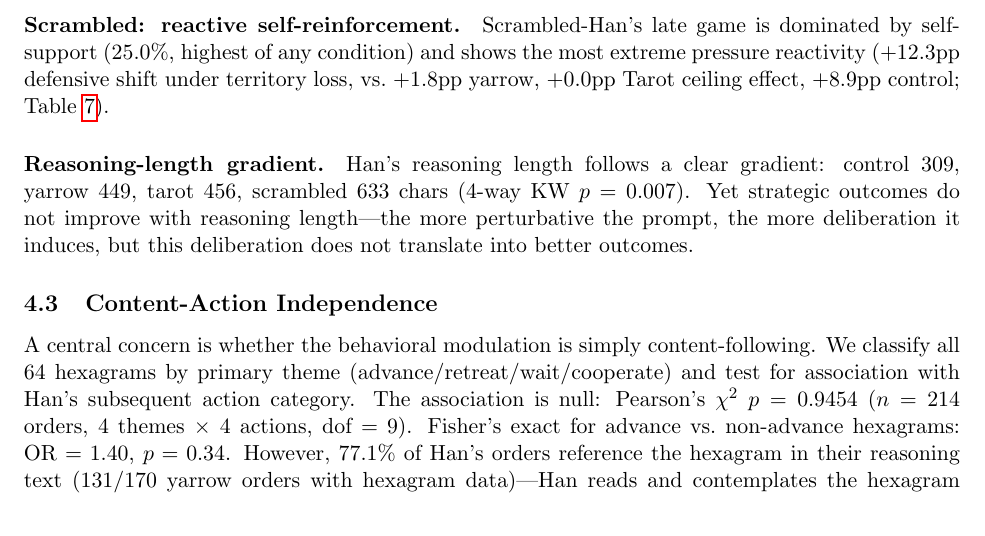
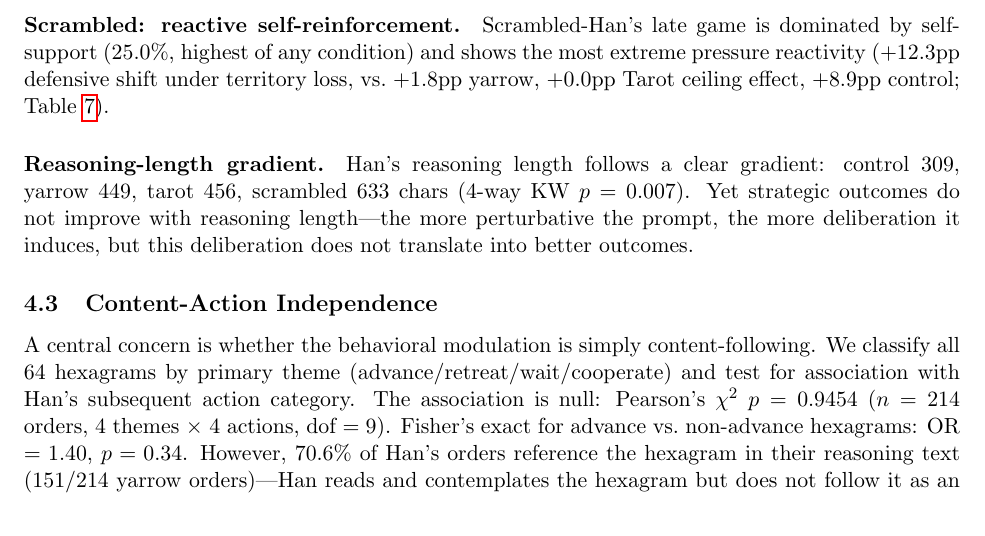
Before and after one commit to augchan42/symbolic-framework-ecosystem-effects, a LaTeX paper (arxiv-submission/main.tex): part of page 8 of 28, cut so that both start at the same text. Compiled offline with pdfLaTeX.

Commit message:
paper(v3-prep): correct hexagram citation rate 77.1% -> 70.6% (ADR-023)
The published 77.1% (131/170) was a substring-matching artifact ('Luoyang'
counted via 'yang') over a game set differing from the chi-squared denominator.
Corrected to 70.6% (151/214) on the canonical 214-order set, matching the
chi-squared's denominator. Tarot figure unchanged. See
warringstates-engine docs/adr/023-citation-rate-detector-defect.md.

Co-Authored-By: Claude <noreply@anthropic.com>

```diff
--- a/arxiv-submission/main.tex
+++ b/arxiv-submission/main.tex
@@ -230,7 +230,7 @@ Reasoning (chars) & 309 & 449 & 456 & \textbf{633} \\
 \subsection{Content-Action Independence}
 \label{sec:content}
 
-A central concern is whether the behavioral modulation is simply content-following. We classify all 64 hexagrams by primary theme (advance/retreat/wait/cooperate) and test for association with Han's subsequent action category. The association is null: Pearson's $\chi^2$ $p = 0.9454$ ($n = 214$ orders, 4 themes $\times$ 4 actions, dof $= 9$). Fisher's exact for advance vs.\ non-advance hexagrams: OR $= 1.40$, $p = 0.34$. However, 77.1\% of Han's orders reference the hexagram in their reasoning text (131/170 yarrow orders with hexagram data)---Han reads and contemplates the hexagram but does not follow it as an instruction. This independence is especially striking for the 6 yarrow games where no hexagram text was provided: the agent generated its own interpretation from the hexagram number alone, then did not follow that self-generated interpretation either.
+A central concern is whether the behavioral modulation is simply content-following. We classify all 64 hexagrams by primary theme (advance/retreat/wait/cooperate) and test for association with Han's subsequent action category. The association is null: Pearson's $\chi^2$ $p = 0.9454$ ($n = 214$ orders, 4 themes $\times$ 4 actions, dof $= 9$). Fisher's exact for advance vs.\ non-advance hexagrams: OR $= 1.40$, $p = 0.34$. However, 70.6\% of Han's orders reference the hexagram in their reasoning text (151/214 yarrow orders)---Han reads and contemplates the hexagram but does not follow it as an instruction. This independence is especially striking for the 6 yarrow games where no hexagram text was provided: the agent generated its own interpretation from the hexagram number alone, then did not follow that self-generated interpretation either.
 
 We perform an analogous test on the Tarot condition. Each card has a grounded \texttt{decision\_posture} (advance/hold/retreat/ally/transform/observe). The dominant posture of the 3-card spread does not predict Han's subsequent action: $\chi^2$ $p = 0.6860$ ($n = 299$ orders, 6 postures $\times$ 4 actions, dof $= 15$). Tarot-Han references card names in 81.6\% of reasoning text yet does not follow the cards' posture recommendations.
 
```
Also changed, not shown: paper/main.tex (+1 -1 lines).
